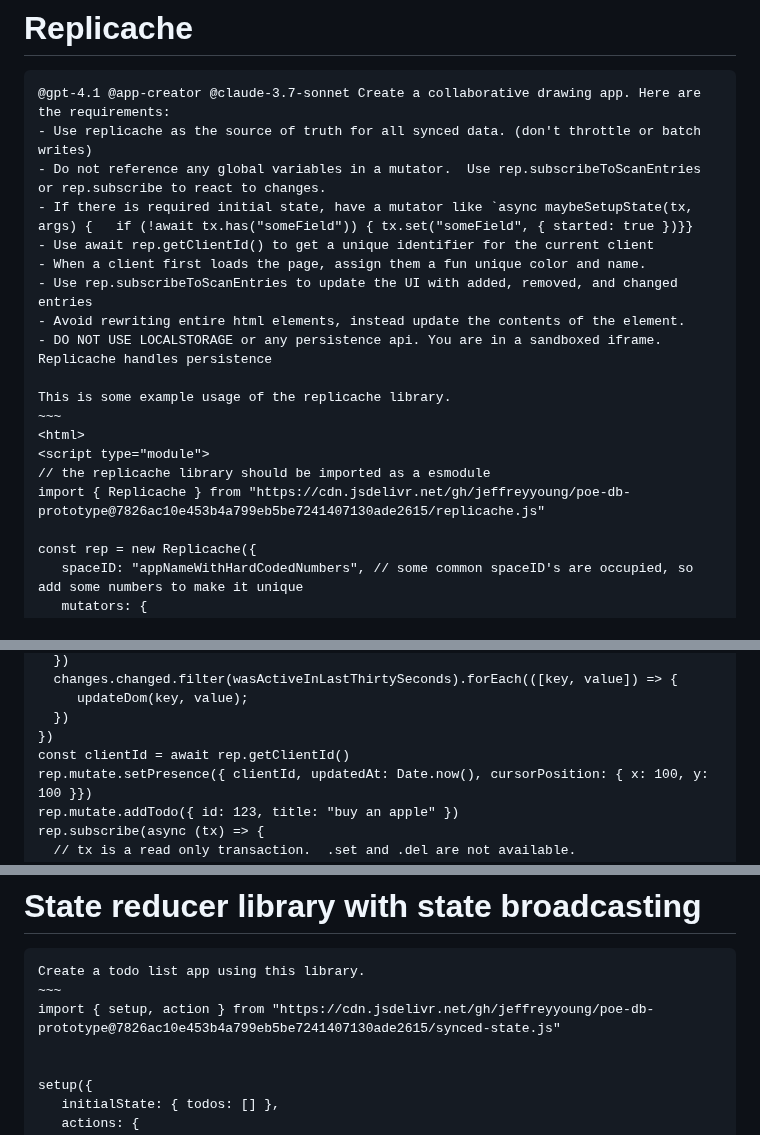
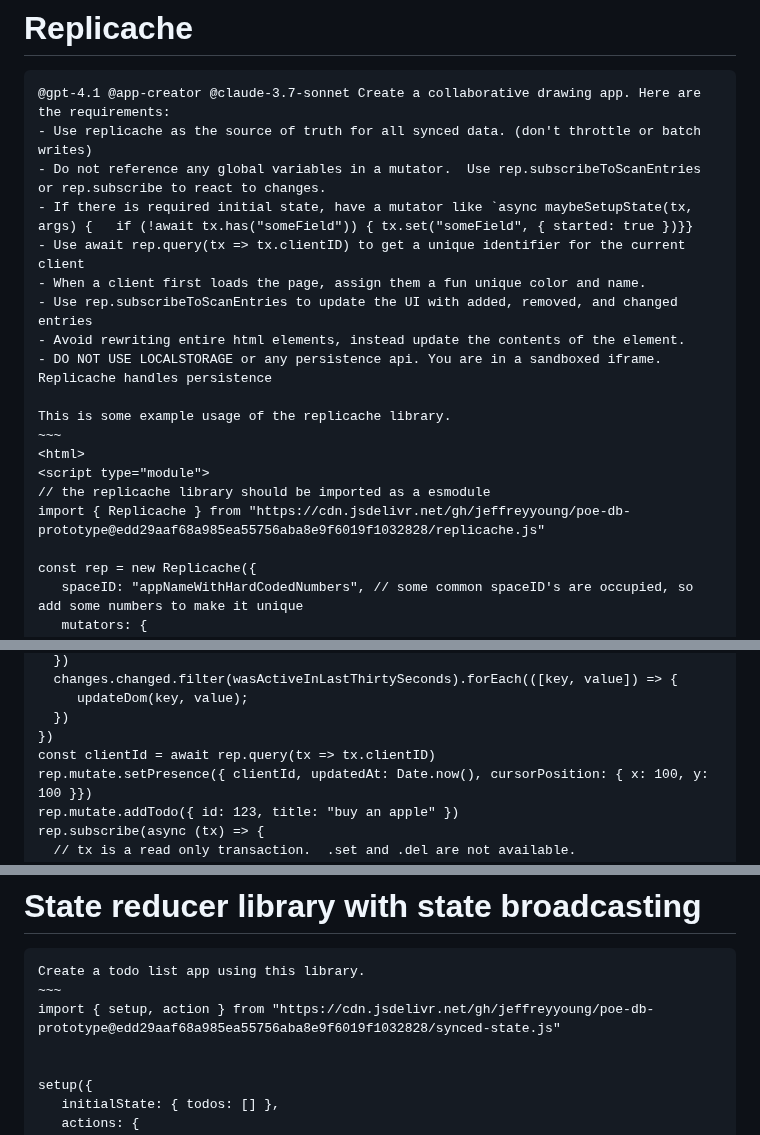
Before and after one commit to jeffreyyoung/poe-db-prototype, a Markdown page: README.md, 3 parts joined by grey strips. Rendered like a GitHub page.

```diff
--- a/README.md
+++ b/README.md
@@ -5,7 +5,7 @@
 - Use replicache as the source of truth for all synced data. (don't throttle or batch writes)
 - Do not reference any global variables in a mutator.  Use rep.subscribeToScanEntries or rep.subscribe to react to changes.
 - If there is required initial state, have a mutator like `async maybeSetupState(tx, args) {   if (!await tx.has("someField")) { tx.set("someField", { started: true })}}
-- Use await rep.getClientId() to get a unique identifier for the current client
+- Use await rep.query(tx => tx.clientID) to get a unique identifier for the current client
 - When a client first loads the page, assign them a fun unique color and name.
 - Use rep.subscribeToScanEntries to update the UI with added, removed, and changed entries
 - Avoid rewriting entire html elements, instead update the contents of the element.
@@ -16,7 +16,7 @@ This is some example usage of the replicache library.
 <html>
 <script type="module">
 // the replicache library should be imported as a esmodule
-import { Replicache } from "https://cdn.jsdelivr.net/gh/jeffreyyoung/poe-db-prototype@7826ac10e453b4a799eb5be7241407130ade2615/replicache.js"
+import { Replicache } from "https://cdn.jsdelivr.net/gh/jeffreyyoung/poe-db-prototype@edd29aaf68a985ea55756aba8e9f6019f1032828/replicache.js"
 
 const rep = new Replicache({
    spaceID: "appNameWithHardCodedNumbers", // some common spaceID's are occupied, so add some numbers to make it unique
@@ -73,7 +73,7 @@ rep.subscribeToScanEntries("presence/", (entries, changes) => {
      updateDom(key, value);
   })
 })
-const clientId = await rep.getClientId()
+const clientId = await rep.query(tx => tx.clientID)
 rep.mutate.setPresence({ clientId, updatedAt: Date.now(), cursorPosition: { x: 100, y: 100 }})
 rep.mutate.addTodo({ id: 123, title: "buy an apple" })
 rep.subscribe(async (tx) => {
@@ -95,7 +95,7 @@ const todo = await rep.query(tx => tx.get("todo/123"))
 ~~~~
 Create a todo list app using this library.
 ~~~
-import { setup, action } from "https://cdn.jsdelivr.net/gh/jeffreyyoung/poe-db-prototype@7826ac10e453b4a799eb5be7241407130ade2615/synced-state.js"
+import { setup, action } from "https://cdn.jsdelivr.net/gh/jeffreyyoung/poe-db-prototype@edd29aaf68a985ea55756aba8e9f6019f1032828/synced-state.js"
 
 
 setup({
```
Also changed, not shown: other parts of README.md (+1 -1 lines).
